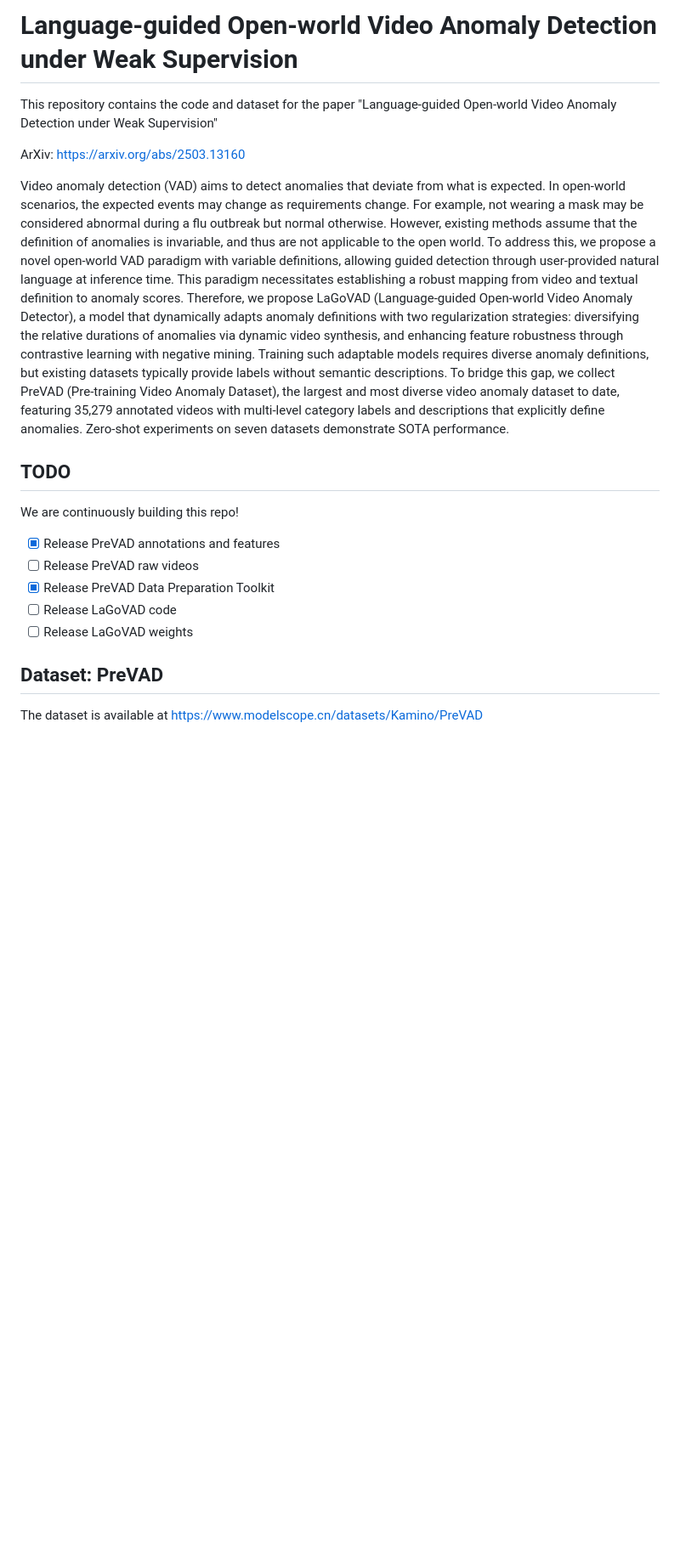
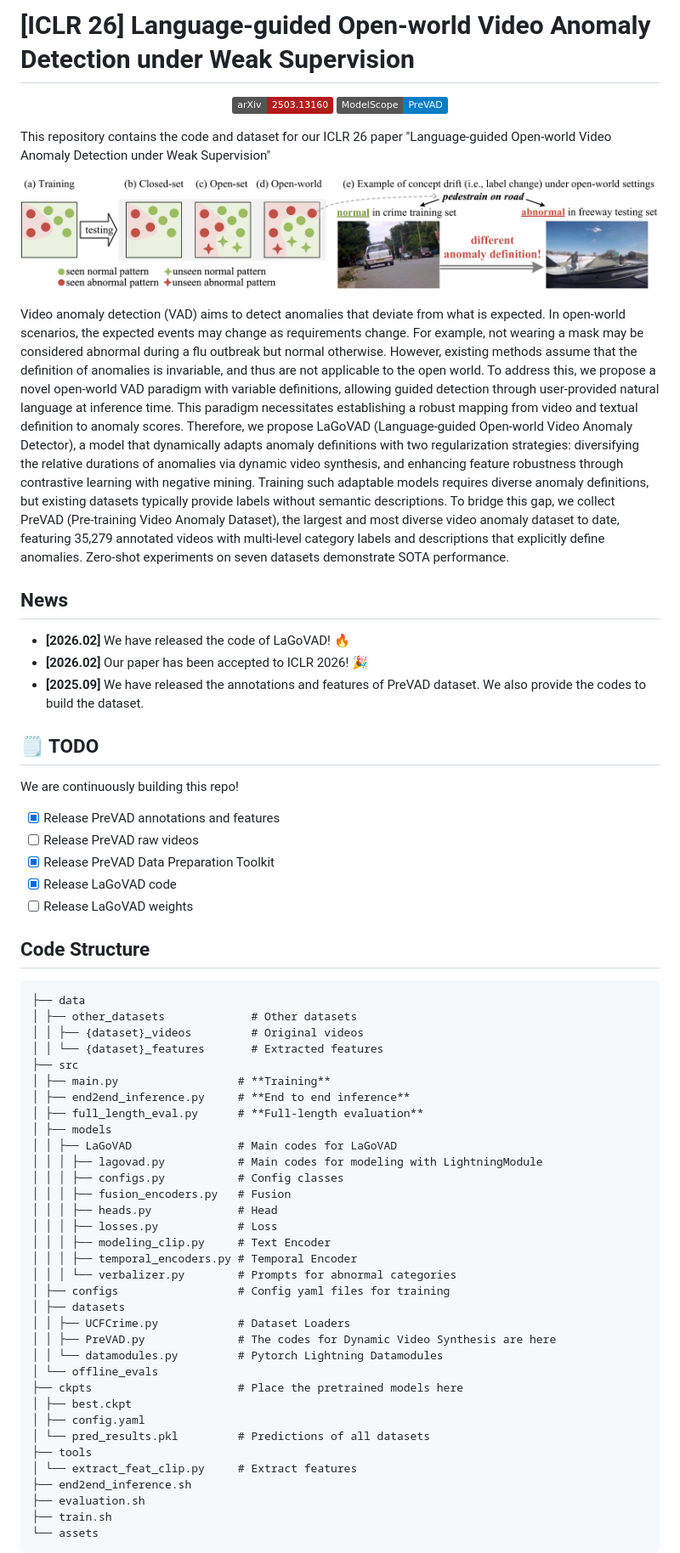
Before and after one commit to Kamino666/LaGoVAD-PreVAD, a Markdown page: README.md, the part around one of its changes. Shown at 85% size. Drawn GitHub-style; pictures changed too: assets/motivation.png (added); badges without logos; blank space fills up the shorter version.

````diff
--- a/README.md
+++ b/README.md
@@ -1,29 +1,68 @@
-# Language-guided Open-world Video Anomaly Detection under Weak Supervision
+# [ICLR 26] Language-guided Open-world Video Anomaly Detection under Weak Supervision
 
-This repository contains the code and dataset for the paper "Language-guided Open-world Video Anomaly Detection under Weak Supervision"
+<p align="center">
+    <a href="https://arxiv.org/abs/2503.13160"><img src="https://img.shields.io/badge/arXiv-2503.13160-b31b1b.svg" alt="arXiv"></a>
+    <a href="https://www.modelscope.cn/datasets/Kamino/PreVAD"><img src="https://img.shields.io/badge/ModelScope-PreVAD-blue" alt="ModelScope"></a>
+</p>
 
-ArXiv: https://arxiv.org/abs/2503.13160
+This repository contains the code and dataset for our ICLR 26 paper "Language-guided Open-world Video Anomaly Detection under Weak Supervision"
 
-Video anomaly detection (VAD) aims to detect anomalies that deviate from what is expected.
-In open-world scenarios, the expected events may change as requirements change.
-For example, not wearing a mask may be considered abnormal during a flu outbreak but normal otherwise.
-However, existing methods assume that the definition of anomalies is invariable, and thus are not applicable to the open world.
-To address this, we propose a novel open-world VAD paradigm with variable definitions, allowing guided detection through user-provided natural language at inference time.
-This paradigm necessitates establishing a robust mapping from video and textual definition to anomaly scores.
-Therefore, we propose LaGoVAD (Language-guided Open-world Video Anomaly Detector), a model that dynamically adapts anomaly definitions with two regularization strategies: diversifying the relative durations of anomalies via dynamic video synthesis, and enhancing feature robustness through contrastive learning with negative mining.
-Training such adaptable models requires diverse anomaly definitions, but existing datasets typically provide labels without semantic descriptions.
-To bridge this gap, we collect PreVAD (Pre-training Video Anomaly Dataset), the largest and most diverse video anomaly dataset to date, featuring 35,279 annotated videos with multi-level category labels and descriptions that explicitly define anomalies.
-Zero-shot experiments on seven datasets demonstrate SOTA performance.
+![motivation](./assets/motivation.png)
 
-## TODO
+Video anomaly detection (VAD) aims to detect anomalies that deviate from what is expected. In open-world scenarios, the expected events may change as requirements change. For example, not wearing a mask may be considered abnormal during a flu outbreak but normal otherwise. However, existing methods assume that the definition of anomalies is invariable, and thus are not applicable to the open world. To address this, we propose a novel open-world VAD paradigm with variable definitions, allowing guided detection through user-provided natural language at inference time. This paradigm necessitates establishing a robust mapping from video and textual definition to anomaly scores. Therefore, we propose LaGoVAD (Language-guided Open-world Video Anomaly Detector), a model that dynamically adapts anomaly definitions with two regularization strategies: diversifying the relative durations of anomalies via dynamic video synthesis, and enhancing feature robustness through contrastive learning with negative mining. Training such adaptable models requires diverse anomaly definitions, but existing datasets typically provide labels without semantic descriptions. To bridge this gap, we collect PreVAD (Pre-training Video Anomaly Dataset), the largest and most diverse video anomaly dataset to date, featuring 35,279 annotated videos with multi-level category labels and descriptions that explicitly define anomalies. Zero-shot experiments on seven datasets demonstrate SOTA performance.
+
+## News
+
+- **[2026.02]** We have released the code of LaGoVAD! 🔥
+- **[2026.02]** Our paper has been accepted to ICLR 2026! 🎉
+- **[2025.09]** We have released the annotations and features of PreVAD dataset. We also provide the codes to build the dataset.
+
+## 🗒️ TODO
+
 We are continuously building this repo!
 
 - [x] Release PreVAD annotations and features
 - [ ] Release PreVAD raw videos
 - [x] Release PreVAD Data Preparation Toolkit
-- [ ] Release LaGoVAD code
+- [x] Release LaGoVAD code
 - [ ] Release LaGoVAD weights
 
-## Dataset: PreVAD
+## Code Structure
 
-The dataset is available at https://www.modelscope.cn/datasets/Kamino/PreVAD
+```
+├── data
+│ ├── other_datasets             # Other datasets
+│ │ ├── {dataset}_videos         # Original videos
+│ │ └── {dataset}_features       # Extracted features
+├── src
+│ ├── main.py                  # **Training**
+│ ├── end2end_inference.py     # **End to end inference**
+│ ├── full_length_eval.py      # **Full-length evaluation**
+│ ├── models
+│ │ ├── LaGoVAD                # Main codes for LaGoVAD
+│ │ │ ├── lagovad.py           # Main codes for modeling with LightningModule
+│ │ │ ├── configs.py           # Config classes
+│ │ │ ├── fusion_encoders.py   # Fusion
+│ │ │ ├── heads.py             # Head
+│ │ │ ├── losses.py            # Loss
+│ │ │ ├── modeling_clip.py     # Text Encoder
+│ │ │ ├── temporal_encoders.py # Temporal Encoder
+│ │ │ └── verbalizer.py        # Prompts for abnormal categories
+│ ├── configs                  # Config yaml files for training
+│ ├── datasets
+│ │ ├── UCFCrime.py            # Dataset Loaders
+│ │ ├── PreVAD.py              # The codes for Dynamic Video Synthesis are here
+│ │ └── datamodules.py         # Pytorch Lightning Datamodules
+│ └── offline_evals
+├── ckpts                      # Place the pretrained models here
+│ ├── best.ckpt
+│ ├── config.yaml
+│ └── pred_results.pkl         # Predictions of all datasets
+├── tools
+│ └── extract_feat_clip.py     # Extract features
+├── end2end_inference.sh
+├── evaluation.sh
+├── train.sh
+└── assets
+```
+
````
Also changed, not shown: other parts of README.md (+76 -2 lines), data/other_datasets/README.md (added, +23 -0 lines), 9 other files.
